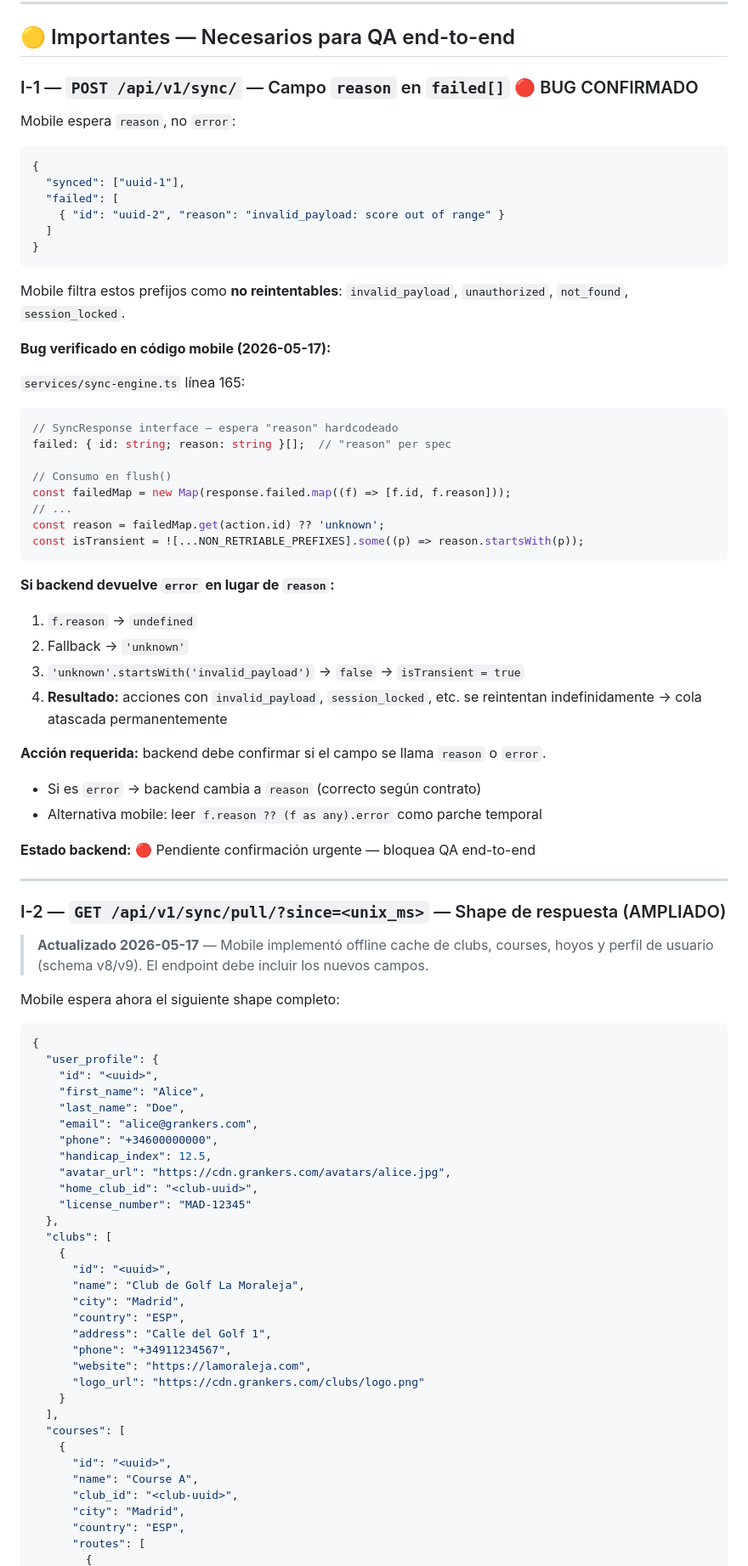
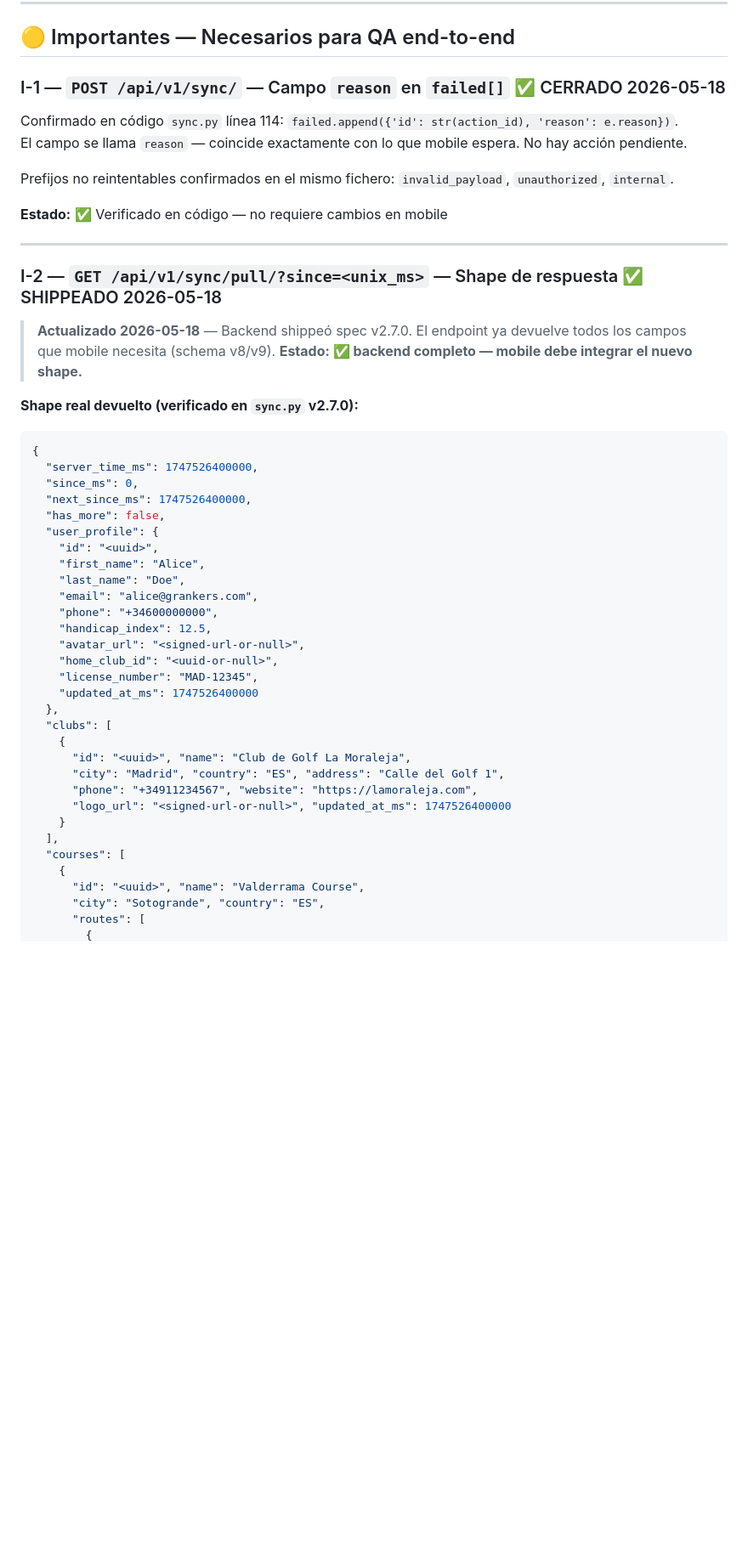
Before and after one commit to javier-itprofessional/GrankersMobile, a Markdown page: docs/backend.todo.md, the part around one of its changes. Shown at 85% size. GitHub-like rendering; blank space fills up the shorter version.

````diff
--- a/docs/backend.todo.md
+++ b/docs/backend.todo.md
@@ -143,57 +156,29 @@ Mobile usa este endpoint para obtener la sesión activa del dispositivo al arran
 
 ## 🟡 Importantes — Necesarios para QA end-to-end
 
-### I-1 — `POST /api/v1/sync/` — Campo `reason` en `failed[]` 🔴 BUG CONFIRMADO
+### I-1 — `POST /api/v1/sync/` — Campo `reason` en `failed[]` ✅ CERRADO 2026-05-18
 
-Mobile espera `reason`, no `error`:
+Confirmado en código `sync.py` línea 114: `failed.append({'id': str(action_id), 'reason': e.reason})`.
+El campo se llama `reason` — coincide exactamente con lo que mobile espera. No hay acción pendiente.
+
+Prefijos no reintentables confirmados en el mismo fichero: `invalid_payload`, `unauthorized`, `internal`.
+
+**Estado:** ✅ Verificado en código — no requiere cambios en mobile
+
+---
+
+### I-2 — `GET /api/v1/sync/pull/?since=<unix_ms>` — Shape de respuesta ✅ SHIPPEADO 2026-05-18
+
+> **Actualizado 2026-05-18** — Backend shippeó spec v2.7.0. El endpoint ya devuelve todos los campos que mobile necesita (schema v8/v9). **Estado: ✅ backend completo — mobile debe integrar el nuevo shape.**
+
+**Shape real devuelto (verificado en `sync.py` v2.7.0):**
 
 ```json
 {
-  "synced": ["uuid-1"],
-  "failed": [
-    { "id": "uuid-2", "reason": "invalid_payload: score out of range" }
-  ]
-}
-```
-
-Mobile filtra estos prefijos como **no reintentables**: `invalid_payload`, `unauthorized`, `not_found`, `session_locked`.
-
-**Bug verificado en código mobile (2026-05-17):**
-
-`services/sync-engine.ts` línea 165:
-```ts
-// SyncResponse interface — espera "reason" hardcodeado
-failed: { id: string; reason: string }[];  // "reason" per spec
-
-// Consumo en flush()
-const failedMap = new Map(response.failed.map((f) => [f.id, f.reason]));
-// ...
-const reason = failedMap.get(action.id) ?? 'unknown';
-const isTransient = ![...NON_RETRIABLE_PREFIXES].some((p) => reason.startsWith(p));
-```
-
-**Si backend devuelve `error` en lugar de `reason`:**
-1. `f.reason` → `undefined`
-2. Fallback → `'unknown'`
-3. `'unknown'.startsWith('invalid_payload')` → `false` → `isTransient = true`
-4. **Resultado:** acciones con `invalid_payload`, `session_locked`, etc. se reintentan indefinidamente → cola atascada permanentemente
-
-**Acción requerida:** backend debe confirmar si el campo se llama `reason` o `error`.
-- Si es `error` → backend cambia a `reason` (correcto según contrato)
-- Alternativa mobile: leer `f.reason ?? (f as any).error` como parche temporal
-
-**Estado backend:** 🔴 Pendiente confirmación urgente — bloquea QA end-to-end
-
----
-
-### I-2 — `GET /api/v1/sync/pull/?since=<unix_ms>` — Shape de respuesta (AMPLIADO)
-
-> **Actualizado 2026-05-17** — Mobile implementó offline cache de clubs, courses, hoyos y perfil de usuario (schema v8/v9). El endpoint debe incluir los nuevos campos.
-
-Mobile espera ahora el siguiente shape completo:
-
-```json
-{
+  "server_time_ms": 1747526400000,
+  "since_ms": 0,
+  "next_since_ms": 1747526400000,
+  "has_more": false,
   "user_profile": {
     "id": "<uuid>",
     "first_name": "Alice",
@@ -201,28 +186,22 @@ Mobile espera ahora el siguiente shape completo:
     "email": "alice@grankers.com",
     "phone": "+34600000000",
     "handicap_index": 12.5,
-    "avatar_url": "https://cdn.grankers.com/avatars/alice.jpg",
-    "home_club_id": "<club-uuid>",
-    "license_number": "MAD-12345"
+    "avatar_url": "<signed-url-or-null>",
+    "home_club_id": "<uuid-or-null>",
+    "license_number": "MAD-12345",
+    "updated_at_ms": 1747526400000
   },
   "clubs": [
     {
-      "id": "<uuid>",
-      "name": "Club de Golf La Moraleja",
-      "city": "Madrid",
-      "country": "ESP",
-      "address": "Calle del Golf 1",
-      "phone": "+34911234567",
-      "website": "https://lamoraleja.com",
-      "logo_url": "https://cdn.grankers.com/clubs/logo.png"
+      "id": "<uuid>", "name": "Club de Golf La Moraleja",
+      "city": "Madrid", "country": "ES", "address": "Calle del Golf 1",
+      "phone": "+34911234567", "website": "https://lamoraleja.com",
+      "logo_url": "<signed-url-or-null>", "updated_at_ms": 1747526400000
     }
   ],
   "courses": [
     {
-      "id": "<uuid>",
-      "name": "Course A",
-      "club_id": "<club-uuid>",
-      "city": "Madrid",
-      "country": "ESP",
+      "id": "<uuid>", "name": "Valderrama Course",
+      "city": "Sotogrande", "country": "ES",
       "routes": [
         {
````
Also changed, not shown: other parts of docs/backend.todo.md (+56 -34 lines).
